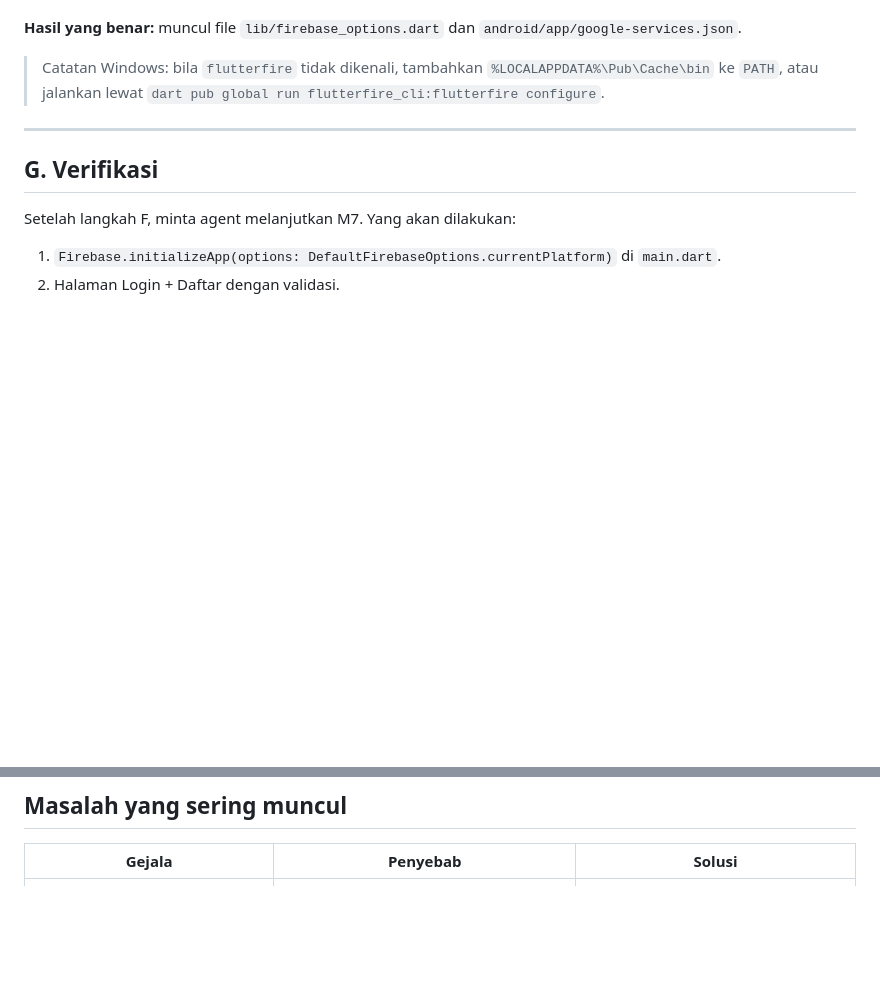
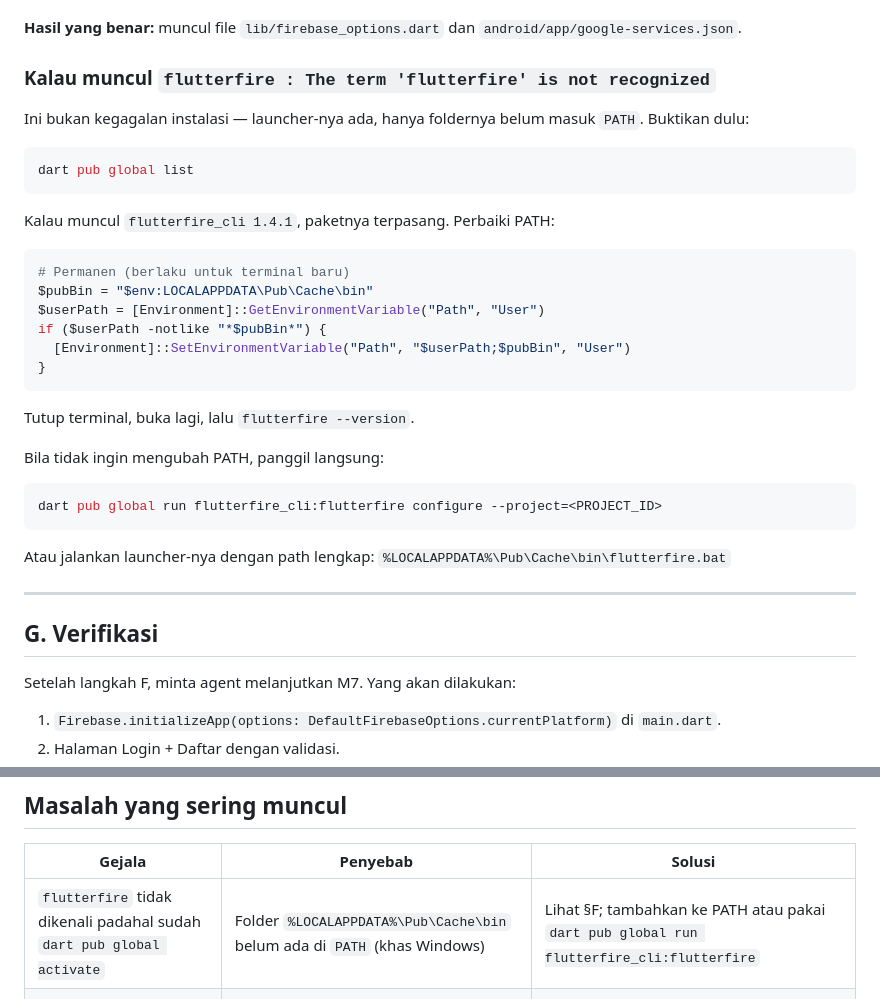
Before and after one commit to masb0i/WeFight, a Markdown page: docs/FIREBASE_SETUP.md, 2 parts joined by grey strips. GitHub-like rendering; blank space fills up the shorter version.

Commit message:
docs: tambah solusi PATH untuk flutterfire di Windows

````diff
--- a/docs/FIREBASE_SETUP.md
+++ b/docs/FIREBASE_SETUP.md
@@ -152,9 +152,36 @@ dipakai untuk mata kuliah ini, dan menambah konfigurasi yang tidak perlu.
 **Hasil yang benar:** muncul file `lib/firebase_options.dart` dan
 `android/app/google-services.json`.
 
-> Catatan Windows: bila `flutterfire` tidak dikenali, tambahkan
-> `%LOCALAPPDATA%\Pub\Cache\bin` ke `PATH`, atau jalankan lewat
-> `dart pub global run flutterfire_cli:flutterfire configure`.
+### Kalau muncul `flutterfire : The term 'flutterfire' is not recognized`
+
+Ini bukan kegagalan instalasi — launcher-nya ada, hanya foldernya belum masuk
+`PATH`. Buktikan dulu:
+
+```powershell
+dart pub global list
+```
+
+Kalau muncul `flutterfire_cli 1.4.1`, paketnya terpasang. Perbaiki PATH:
+
+```powershell
+# Permanen (berlaku untuk terminal baru)
+$pubBin = "$env:LOCALAPPDATA\Pub\Cache\bin"
+$userPath = [Environment]::GetEnvironmentVariable("Path", "User")
+if ($userPath -notlike "*$pubBin*") {
+  [Environment]::SetEnvironmentVariable("Path", "$userPath;$pubBin", "User")
+}
+```
+
+Tutup terminal, buka lagi, lalu `flutterfire --version`.
+
+Bila tidak ingin mengubah PATH, panggil langsung:
+
+```powershell
+dart pub global run flutterfire_cli:flutterfire configure --project=<PROJECT_ID>
+```
+
+Atau jalankan launcher-nya dengan path lengkap:
+`%LOCALAPPDATA%\Pub\Cache\bin\flutterfire.bat`
 
 ---
 
@@ -194,6 +221,7 @@ firebase deploy --only hosting
 
 | Gejala | Penyebab | Solusi |
 |---|---|---|
+| `flutterfire` tidak dikenali padahal sudah `dart pub global activate` | Folder `%LOCALAPPDATA%\Pub\Cache\bin` belum ada di `PATH` (khas Windows) | Lihat §F; tambahkan ke PATH atau pakai `dart pub global run flutterfire_cli:flutterfire` |
 | `flutterfire configure` gagal "no projects found" | Belum `firebase login`, atau akun Google berbeda | Jalankan `firebase login --reauth` |
 | App Android tidak terhubung | `applicationId` tidak sama dengan package name di console | Daftarkan ulang app dengan package yang benar |
 | Error `permission-denied` saat baca data | Rules belum di-Publish, atau query tidak menyaring `uid` | Cek tab Rules; pastikan `.where('uid', isEqualTo: ...)` |
````
